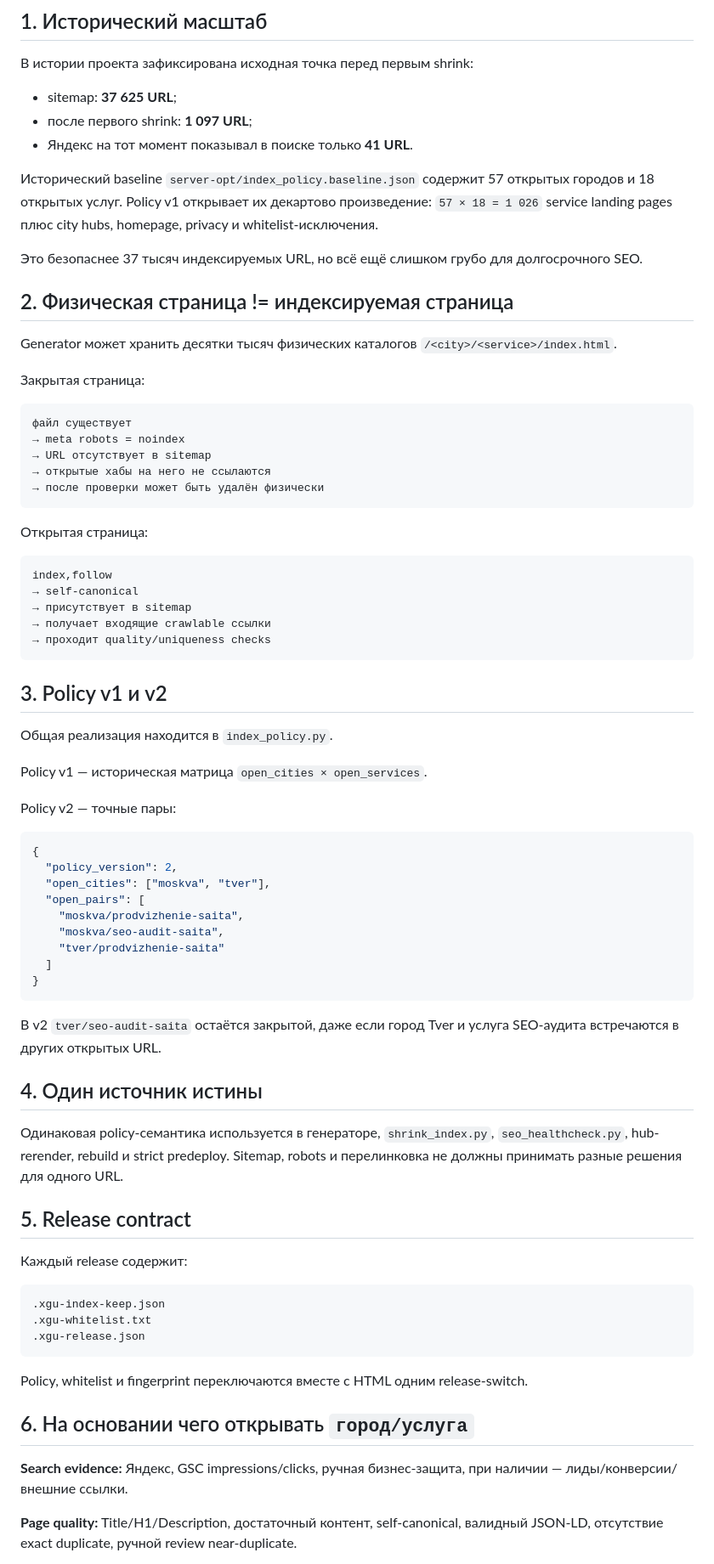
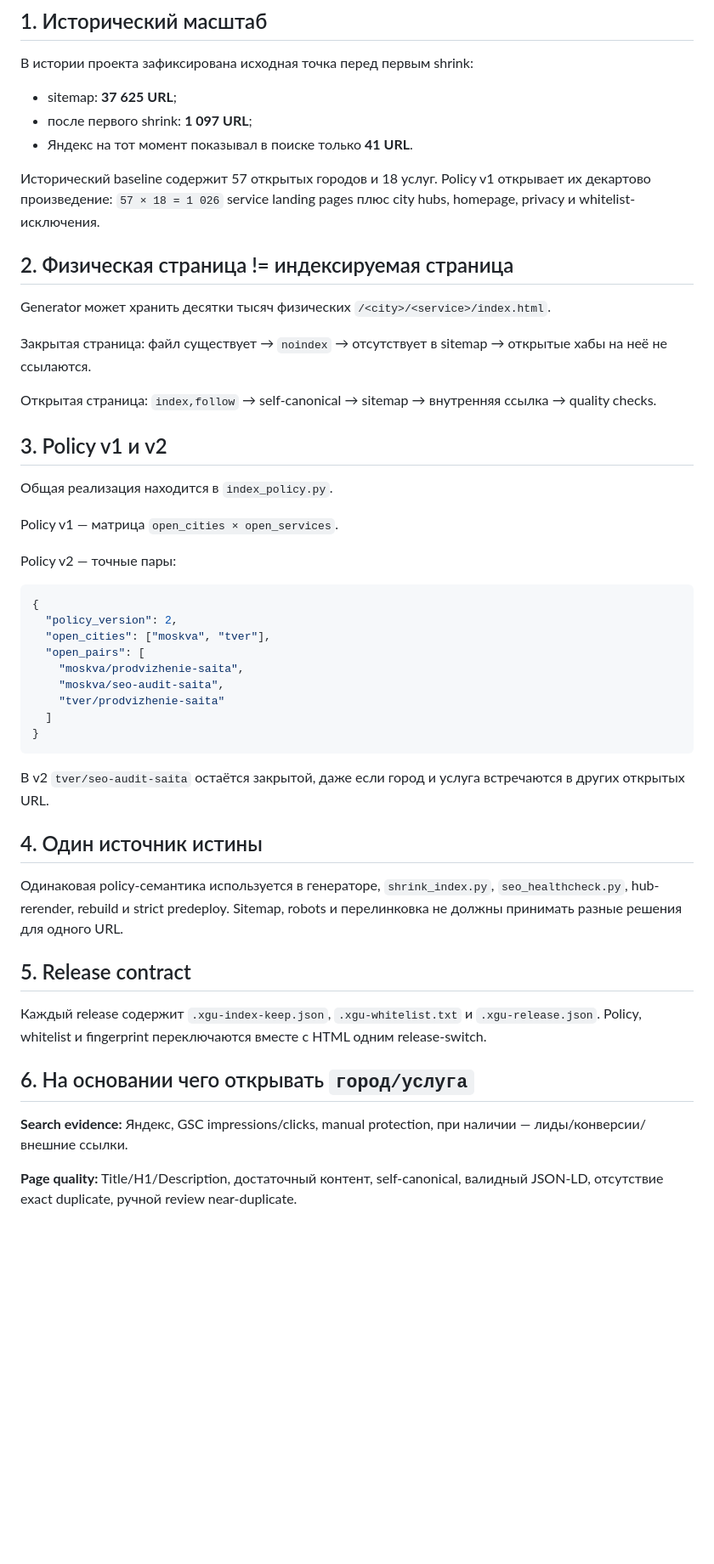
Before and after one commit to tashev11/x-gu-ru, a Markdown page: SEO_ARCHITECTURE.md, the part around one of its changes. Shown at 85% size. Rendered like a GitHub page; blank space fills up the shorter version.

````diff
--- a/SEO_ARCHITECTURE.md
+++ b/SEO_ARCHITECTURE.md
@@ -10,39 +10,21 @@
 - после первого shrink: **1 097 URL**;
 - Яндекс на тот момент показывал в поиске только **41 URL**.
 
-Исторический baseline `server-opt/index_policy.baseline.json` содержит 57 открытых городов и 18 открытых услуг. Policy v1 открывает их декартово произведение: `57 × 18 = 1 026` service landing pages плюс city hubs, homepage, privacy и whitelist-исключения.
-
-Это безопаснее 37 тысяч индексируемых URL, но всё ещё слишком грубо для долгосрочного SEO.
+Исторический baseline содержит 57 открытых городов и 18 услуг. Policy v1 открывает их декартово произведение: `57 × 18 = 1 026` service landing pages плюс city hubs, homepage, privacy и whitelist-исключения.
 
 ## 2. Физическая страница != индексируемая страница
 
-Generator может хранить десятки тысяч физических каталогов `/<city>/<service>/index.html`.
+Generator может хранить десятки тысяч физических `/<city>/<service>/index.html`.
 
-Закрытая страница:
+Закрытая страница: файл существует → `noindex` → отсутствует в sitemap → открытые хабы на неё не ссылаются.
 
-```text
-файл существует
-→ meta robots = noindex
-→ URL отсутствует в sitemap
-→ открытые хабы на него не ссылаются
-→ после проверки может быть удалён физически
-```
-
-Открытая страница:
-
-```text
-index,follow
-→ self-canonical
-→ присутствует в sitemap
-→ получает входящие crawlable ссылки
-→ проходит quality/uniqueness checks
-```
+Открытая страница: `index,follow` → self-canonical → sitemap → внутренняя ссылка → quality checks.
 
 ## 3. Policy v1 и v2
 
 Общая реализация находится в `index_policy.py`.
 
-Policy v1 — историческая матрица `open_cities × open_services`.
+Policy v1 — матрица `open_cities × open_services`.
 
 Policy v2 — точные пары:
 
@@ -58,7 +40,7 @@ Policy v2 — точные пары:
 }
 ```
 
-В v2 `tver/seo-audit-saita` остаётся закрытой, даже если город Tver и услуга SEO-аудита встречаются в других открытых URL.
+В v2 `tver/seo-audit-saita` остаётся закрытой, даже если город и услуга встречаются в других открытых URL.
 
 ## 4. Один источник истины
 
@@ -66,19 +48,11 @@ Policy v2 — точные пары:
 
 ## 5. Release contract
 
-Каждый release содержит:
-
-```text
-.xgu-index-keep.json
-.xgu-whitelist.txt
-.xgu-release.json
-```
-
-Policy, whitelist и fingerprint переключаются вместе с HTML одним release-switch.
+Каждый release содержит `.xgu-index-keep.json`, `.xgu-whitelist.txt` и `.xgu-release.json`. Policy, whitelist и fingerprint переключаются вместе с HTML одним release-switch.
 
 ## 6. На основании чего открывать `город/услуга`
 
-**Search evidence:** Яндекс, GSC impressions/clicks, ручная бизнес-защита, при наличии — лиды/конверсии/внешние ссылки.
+**Search evidence:** Яндекс, GSC impressions/clicks, manual protection, при наличии — лиды/конверсии/внешние ссылки.
 
 **Page quality:** Title/H1/Description, достаточный контент, self-canonical, валидный JSON-LD, отсутствие exact duplicate, ручной review near-duplicate.
 
````
Also changed, not shown: other parts of SEO_ARCHITECTURE.md (+70 -61 lines).
